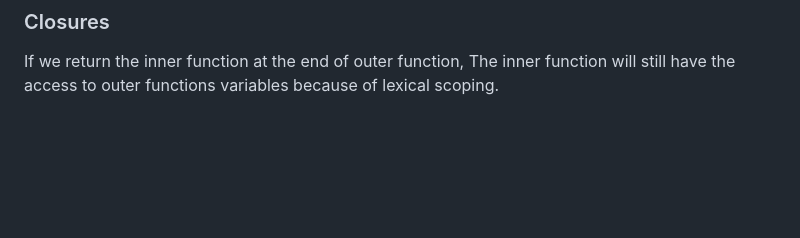
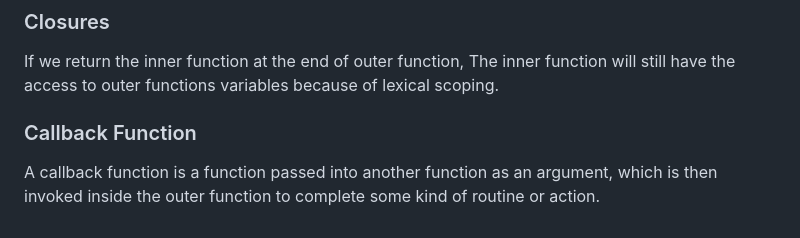
Before and after one commit to Abhilash086/javascript_beginner_to_advance, a Markdown page: README.md, the part around the change. GitHub-like rendering; blank space fills up the shorter version.

```diff
--- a/README.md
+++ b/README.md
@@ -158,3 +158,6 @@ Ex:
 
 ### Closures
 If we return the inner function at the end of outer function, The inner function will still have the access to outer functions variables because of lexical scoping.
+
+### Callback Function
+A callback function is a function passed into another function as an argument, which is then invoked inside the outer function to complete some kind of routine or action.
```
